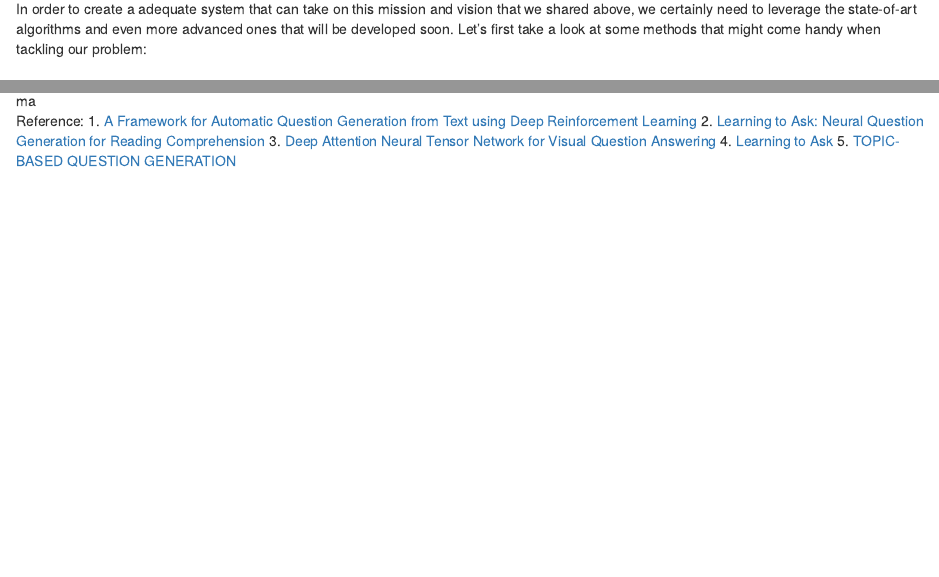
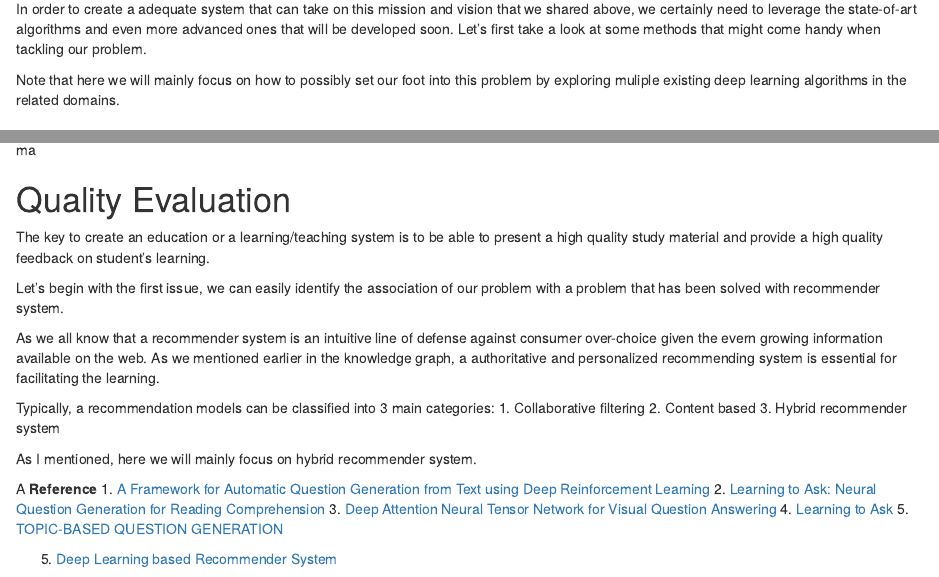
Before and after one commit to dyadxmachina/can-machines-teach, an R Markdown document (method_research/cmt_research.Rmd): the page in a window 1100 px wide, from 130 px down, and a second part further down, joined at a grey line. Rendered offline with R 4.5, knitr and Pandoc, with nearby package versions.

Commit message:
update recommender system part and add the beginning part of why deep learning

```diff
--- a/method_research/cmt_research.Rmd
+++ b/method_research/cmt_research.Rmd
@@ -6,7 +6,9 @@ output: html_document
 ---
 
 
-In order to create a adequate system that can take on this mission and vision that we shared above, we certainly need to leverage the state-of-art algorithms and even more advanced ones that will be developed soon. Let's first take a look at some methods that might come handy when tackling our problem:
+In order to create a adequate system that can take on this mission and vision that we shared above, we certainly need to leverage the state-of-art algorithms and even more advanced ones that will be developed soon. Let's first take a look at some methods that might come handy when tackling our problem.
+
+Note that here we will mainly focus on how to possibly set our foot into this problem by exploring muliple existing deep learning algorithms in the related domains.
 
 # Automatic Question and Answer Generative Methods
 
@@ -73,7 +75,23 @@ Visual Question Answering](http://openaccess.thecvf.com/content_ECCV_2018/papers
 
 ![ma](vqa.png)
 
-Reference:
+# Quality Evaluation
+
+The key to create an education or a learning/teaching system is to be able to present a high quality study material and provide a high quality feedback on student's learning.
+
+Let's begin with the first issue, we can easily identify the association of our problem with a problem that has been solved with recommender system.
+
+As we all know that a recommender system is an intuitive line of defense against consumer over-choice given the evern growing information available on the web. As we mentioned earlier in the knowledge graph, a authoritative and personalized recommending system is essential for facilitating the learning.
+
+Typically, a recommendation models can be classified into 3 main categories:
+1. Collaborative filtering
+2. Content based
+3. Hybrid recommender system
+
+As I mentioned, here we will mainly focus on hybrid recommender system.
+
+A
+**Reference**
 1. [A Framework for Automatic Question Generation from Text
 using Deep Reinforcement Learning](https://arxiv.org/pdf/1808.04961.pdf)
 2. [Learning to Ask: Neural Question Generation for
@@ -82,3 +100,6 @@ Reading Comprehension](https://arxiv.org/pdf/1705.00106.pdf)
 Visual Question Answering](http://openaccess.thecvf.com/content_ECCV_2018/papers/Yalong_Bai_Deep_Attention_Neural_ECCV_2018_paper.pdf)
 4. [Learning to Ask](http://www.cs.cornell.edu/~xdu/papers/acl17_dsc_poster.pdf)
 5. [TOPIC-BASED QUESTION GENERATION](https://openreview.net/pdf?id=rk3pnae0b)
+
+
+5. [Deep Learning based Recommender System](https://arxiv.org/pdf/1707.07435.pdf)
```
